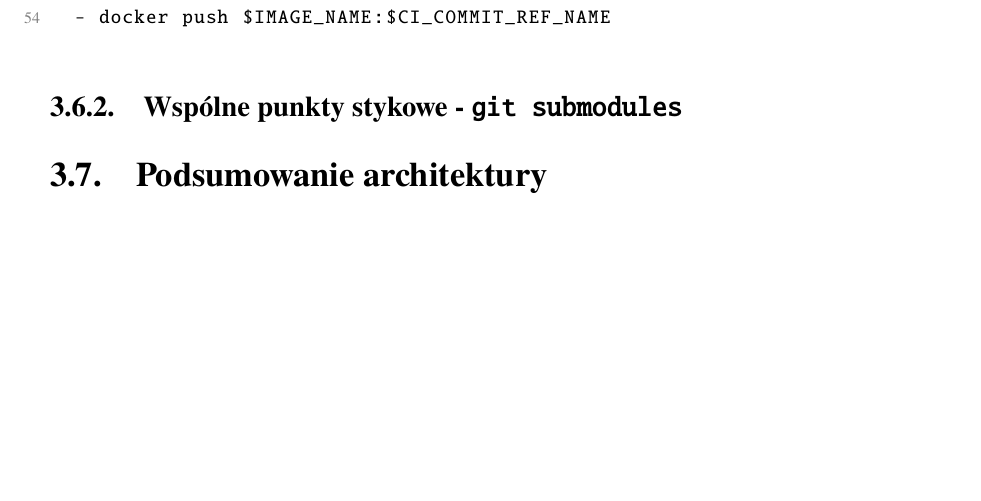
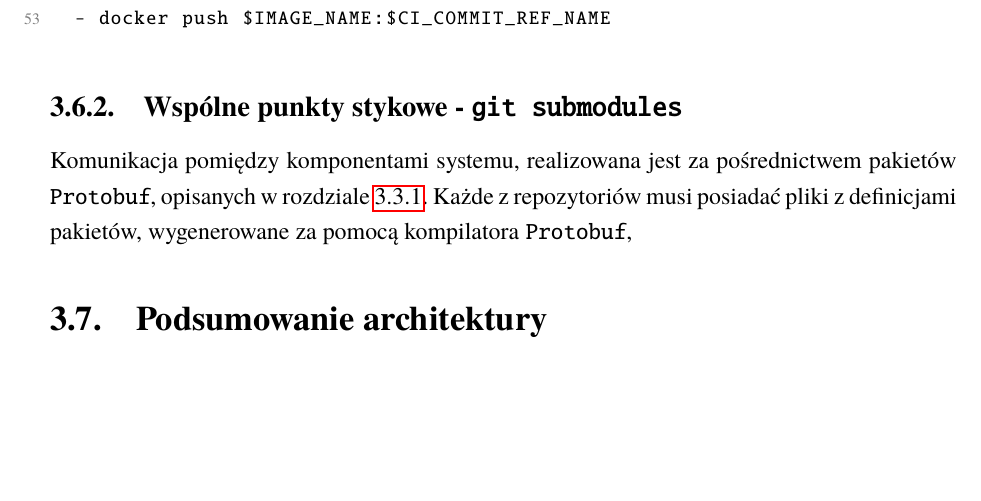
Before and after one commit to Wint3rmute/bachelor-thesis, a LaTeX thesis (Dyplom.tex, which reads rozdzial03.tex): part of page 22 of 27, cut so that both start at the same text. Compiled offline with pdfLaTeX.

Commit message:
feat(rozdzial03.tex): zaczątek opisu git submodules

```diff
--- a/rozdzial03.tex
+++ b/rozdzial03.tex
@@ -675,19 +675,19 @@ build_prod_image:
     - master
   image: docker:19.03.12
 
-
   script:
   - docker build -f docker/Dockerfile -t $IMAGE_NAME:$CI_COMMIT_REF_NAME .
   - docker run $IMAGE_NAME:$CI_COMMIT_REF_NAME "npm run test"
   - docker push $IMAGE_NAME:$CI_COMMIT_REF_NAME
-
-
 \end{lstlisting}
 
 
+\subsection{Wspólne punkty stykowe - \texttt{git submodules}}
 
-
-\subsection{Wspólne punkty stykowe - \texttt{git submodules}}
+Komunikacja pomiędzy komponentami systemu, realizowana jest za pośrednictwem
+pakietów \texttt{Protobuf}, opisanych w rozdziale \ref{protobuf_chapter}.
+Każde z repozytoriów musi posiadać pliki z definicjami pakietów,
+wygenerowane za pomocą kompilatora \texttt{Protobuf},
 
 
 \section{Podsumowanie architektury}
```
Also changed, not shown: Dyplom.pdf, rozdzial03.tex (2 more changed lines).
